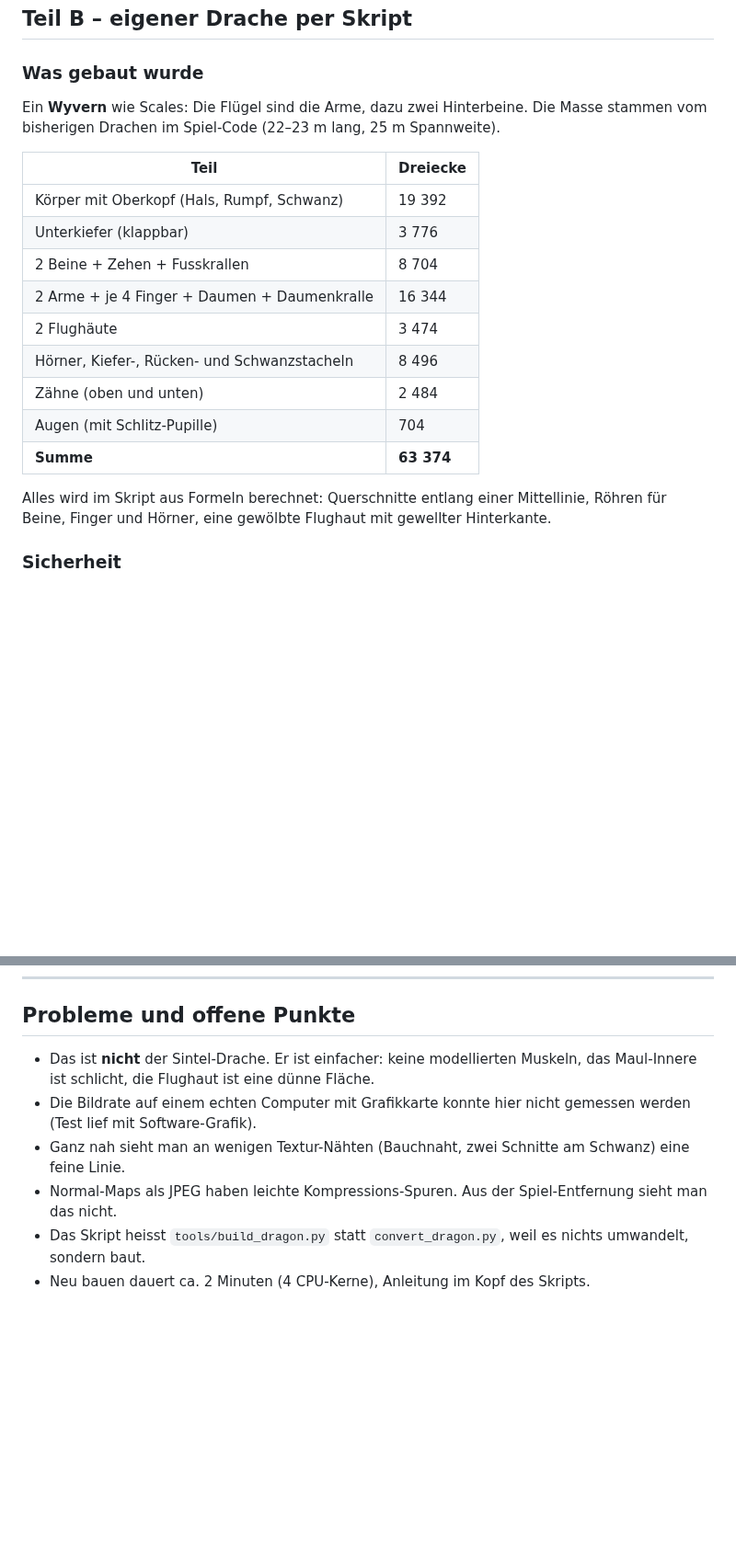
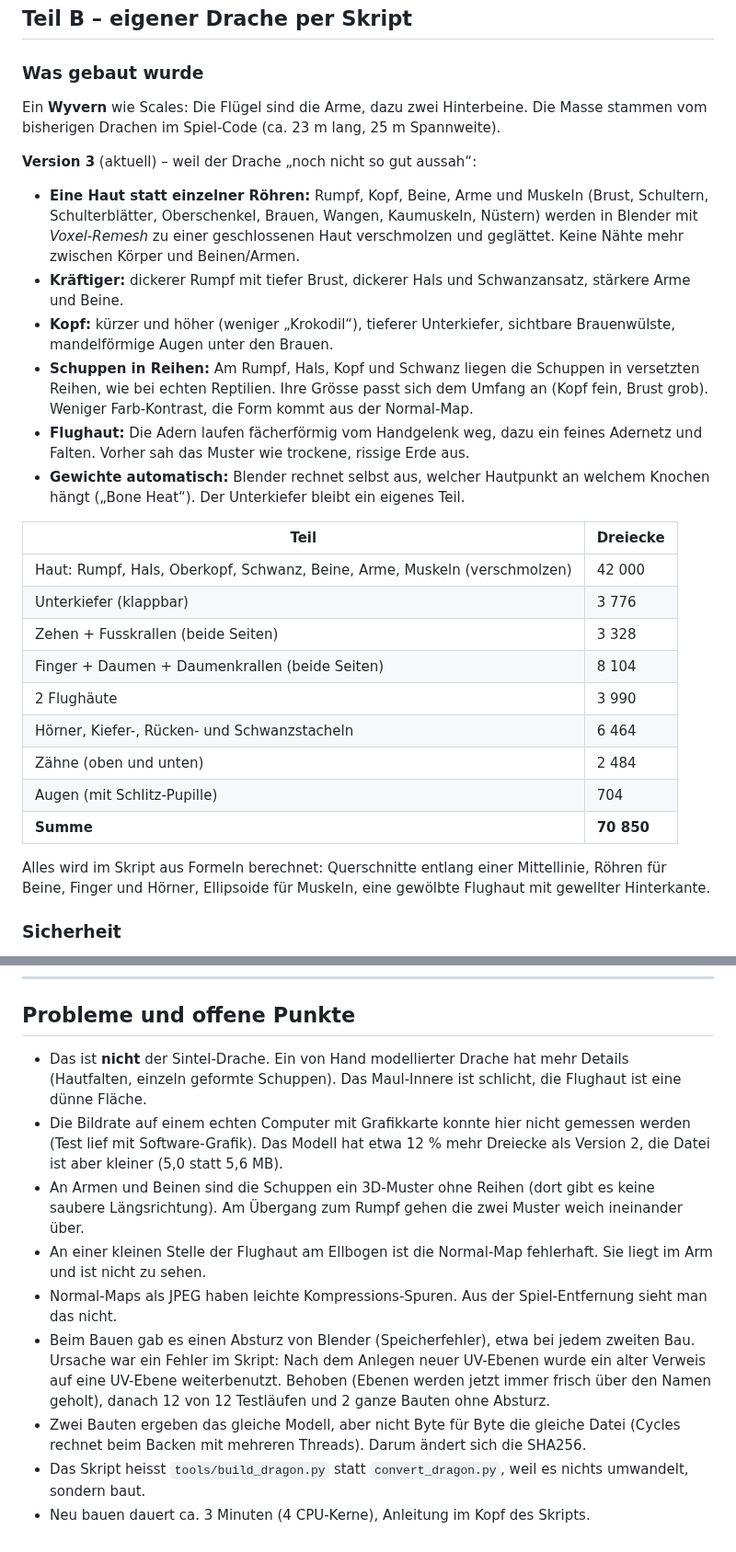
Before and after one commit to FestusKing/DragonTwin_from-scratch, a Markdown page: tools/dragon_scales_report.md, 2 parts joined by grey strips. Shown at 92% size. Rendered like a GitHub page; blank space fills up the shorter version.

```diff
--- a/tools/dragon_scales_report.md
+++ b/tools/dragon_scales_report.md
@@ -41,23 +41,41 @@ Datum: 24.09.2026
 ### Was gebaut wurde
 
 Ein **Wyvern** wie Scales: Die Flügel sind die Arme, dazu zwei Hinterbeine.
-Die Masse stammen vom bisherigen Drachen im Spiel-Code (22–23 m lang, 25 m Spannweite).
+Die Masse stammen vom bisherigen Drachen im Spiel-Code (ca. 23 m lang, 25 m Spannweite).
+
+**Version 3** (aktuell) – weil der Drache „noch nicht so gut aussah“:
+
+- **Eine Haut statt einzelner Röhren:** Rumpf, Kopf, Beine, Arme und Muskeln
+  (Brust, Schultern, Schulterblätter, Oberschenkel, Brauen, Wangen, Kaumuskeln,
+  Nüstern) werden in Blender mit *Voxel-Remesh* zu einer geschlossenen Haut
+  verschmolzen und geglättet. Keine Nähte mehr zwischen Körper und Beinen/Armen.
+- **Kräftiger:** dickerer Rumpf mit tiefer Brust, dickerer Hals und Schwanzansatz,
+  stärkere Arme und Beine.
+- **Kopf:** kürzer und höher (weniger „Krokodil“), tieferer Unterkiefer,
+  sichtbare Brauenwülste, mandelförmige Augen unter den Brauen.
+- **Schuppen in Reihen:** Am Rumpf, Hals, Kopf und Schwanz liegen die Schuppen in
+  versetzten Reihen, wie bei echten Reptilien. Ihre Grösse passt sich dem Umfang an
+  (Kopf fein, Brust grob). Weniger Farb-Kontrast, die Form kommt aus der Normal-Map.
+- **Flughaut:** Die Adern laufen fächerförmig vom Handgelenk weg, dazu ein feines
+  Adernetz und Falten. Vorher sah das Muster wie trockene, rissige Erde aus.
+- **Gewichte automatisch:** Blender rechnet selbst aus, welcher Hautpunkt an
+  welchem Knochen hängt („Bone Heat“). Der Unterkiefer bleibt ein eigenes Teil.
 
 | Teil | Dreiecke |
 |---|---|
-| Körper mit Oberkopf (Hals, Rumpf, Schwanz) | 19 392 |
+| Haut: Rumpf, Hals, Oberkopf, Schwanz, Beine, Arme, Muskeln (verschmolzen) | 42 000 |
 | Unterkiefer (klappbar) | 3 776 |
-| 2 Beine + Zehen + Fusskrallen | 8 704 |
-| 2 Arme + je 4 Finger + Daumen + Daumenkralle | 16 344 |
-| 2 Flughäute | 3 474 |
-| Hörner, Kiefer-, Rücken- und Schwanzstacheln | 8 496 |
+| Zehen + Fusskrallen (beide Seiten) | 3 328 |
+| Finger + Daumen + Daumenkrallen (beide Seiten) | 8 104 |
+| 2 Flughäute | 3 990 |
+| Hörner, Kiefer-, Rücken- und Schwanzstacheln | 6 464 |
 | Zähne (oben und unten) | 2 484 |
 | Augen (mit Schlitz-Pupille) | 704 |
-| **Summe** | **63 374** |
+| **Summe** | **70 850** |
 
 Alles wird im Skript aus Formeln berechnet: Querschnitte entlang einer Mittellinie,
-Röhren für Beine, Finger und Hörner, eine gewölbte Flughaut mit gewellter
-Hinterkante.
+Röhren für Beine, Finger und Hörner, Ellipsoide für Muskeln, eine gewölbte
+Flughaut mit gewellter Hinterkante.
 
 ### Sicherheit
 
@@ -150,14 +172,24 @@ Hinterkante.
 
 ## Probleme und offene Punkte
 
-- Das ist **nicht** der Sintel-Drache. Er ist einfacher: keine modellierten Muskeln,
-  das Maul-Innere ist schlicht, die Flughaut ist eine dünne Fläche.
+- Das ist **nicht** der Sintel-Drache. Ein von Hand modellierter Drache hat mehr
+  Details (Hautfalten, einzeln geformte Schuppen). Das Maul-Innere ist schlicht,
+  die Flughaut ist eine dünne Fläche.
 - Die Bildrate auf einem echten Computer mit Grafikkarte konnte hier nicht
-  gemessen werden (Test lief mit Software-Grafik).
-- Ganz nah sieht man an wenigen Textur-Nähten (Bauchnaht, zwei Schnitte am Schwanz)
-  eine feine Linie.
+  gemessen werden (Test lief mit Software-Grafik). Das Modell hat etwa 12 % mehr
+  Dreiecke als Version 2, die Datei ist aber kleiner (5,0 statt 5,6 MB).
+- An Armen und Beinen sind die Schuppen ein 3D-Muster ohne Reihen (dort gibt es keine
+  saubere Längsrichtung). Am Übergang zum Rumpf gehen die zwei Muster weich ineinander über.
+- An einer kleinen Stelle der Flughaut am Ellbogen ist die Normal-Map fehlerhaft. Sie
+  liegt im Arm und ist nicht zu sehen.
 - Normal-Maps als JPEG haben leichte Kompressions-Spuren. Aus der Spiel-Entfernung
   sieht man das nicht.
+- Beim Bauen gab es einen Absturz von Blender (Speicherfehler), etwa bei jedem zweiten Bau.
+  Ursache war ein Fehler im Skript: Nach dem Anlegen neuer UV-Ebenen wurde ein alter
+  Verweis auf eine UV-Ebene weiterbenutzt. Behoben (Ebenen werden jetzt immer frisch über
+  den Namen geholt), danach 12 von 12 Testläufen und 2 ganze Bauten ohne Absturz.
+- Zwei Bauten ergeben das gleiche Modell, aber nicht Byte für Byte die gleiche Datei
+  (Cycles rechnet beim Backen mit mehreren Threads). Darum ändert sich die SHA256.
 - Das Skript heisst `tools/build_dragon.py` statt `convert_dragon.py`,
   weil es nichts umwandelt, sondern baut.
-- Neu bauen dauert ca. 2 Minuten (4 CPU-Kerne), Anleitung im Kopf des Skripts.
+- Neu bauen dauert ca. 3 Minuten (4 CPU-Kerne), Anleitung im Kopf des Skripts.
```
Also changed, not shown: other parts of tools/dragon_scales_report.md (+11 -7 lines), README.md (+2 -2 lines), public/models/QUELLEN.md (+4 -4 lines), docs/realistischer.jpg, 3 other files.
